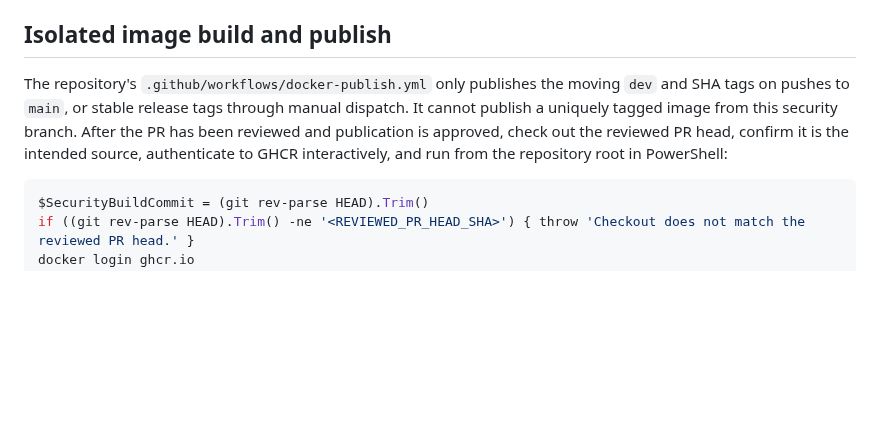
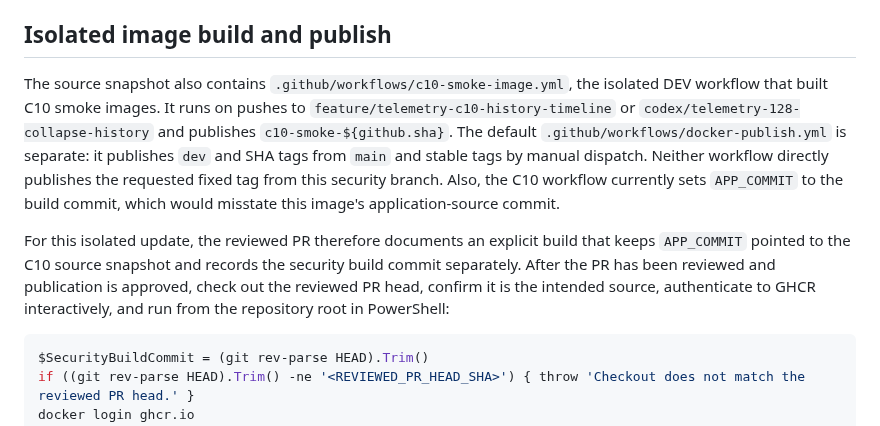
Before and after one commit to compumark/verselink, a Markdown page: docs/DEV_NODE_SECURITY_UPDATE.md, the part around the change. Rendered like a GitHub page; blank space fills up the shorter version.

Commit message:
Clarify C10 smoke image workflow

````diff
--- a/docs/DEV_NODE_SECURITY_UPDATE.md
+++ b/docs/DEV_NODE_SECURITY_UPDATE.md
@@ -13,7 +13,9 @@ This document describes the isolated DEV image build for issue #133. It does not
 
 ## Isolated image build and publish
 
-The repository's `.github/workflows/docker-publish.yml` only publishes the moving `dev` and SHA tags on pushes to `main`, or stable release tags through manual dispatch. It cannot publish a uniquely tagged image from this security branch. After the PR has been reviewed and publication is approved, check out the reviewed PR head, confirm it is the intended source, authenticate to GHCR interactively, and run from the repository root in PowerShell:
+The source snapshot also contains `.github/workflows/c10-smoke-image.yml`, the isolated DEV workflow that built C10 smoke images. It runs on pushes to `feature/telemetry-c10-history-timeline` or `codex/telemetry-128-collapse-history` and publishes `c10-smoke-${github.sha}`. The default `.github/workflows/docker-publish.yml` is separate: it publishes `dev` and SHA tags from `main` and stable tags by manual dispatch. Neither workflow directly publishes the requested fixed tag from this security branch. Also, the C10 workflow currently sets `APP_COMMIT` to the build commit, which would misstate this image's application-source commit.
+
+For this isolated update, the reviewed PR therefore documents an explicit build that keeps `APP_COMMIT` pointed to the C10 source snapshot and records the security build commit separately. After the PR has been reviewed and publication is approved, check out the reviewed PR head, confirm it is the intended source, authenticate to GHCR interactively, and run from the repository root in PowerShell:
 
 ```powershell
 $SecurityBuildCommit = (git rev-parse HEAD).Trim()
````
